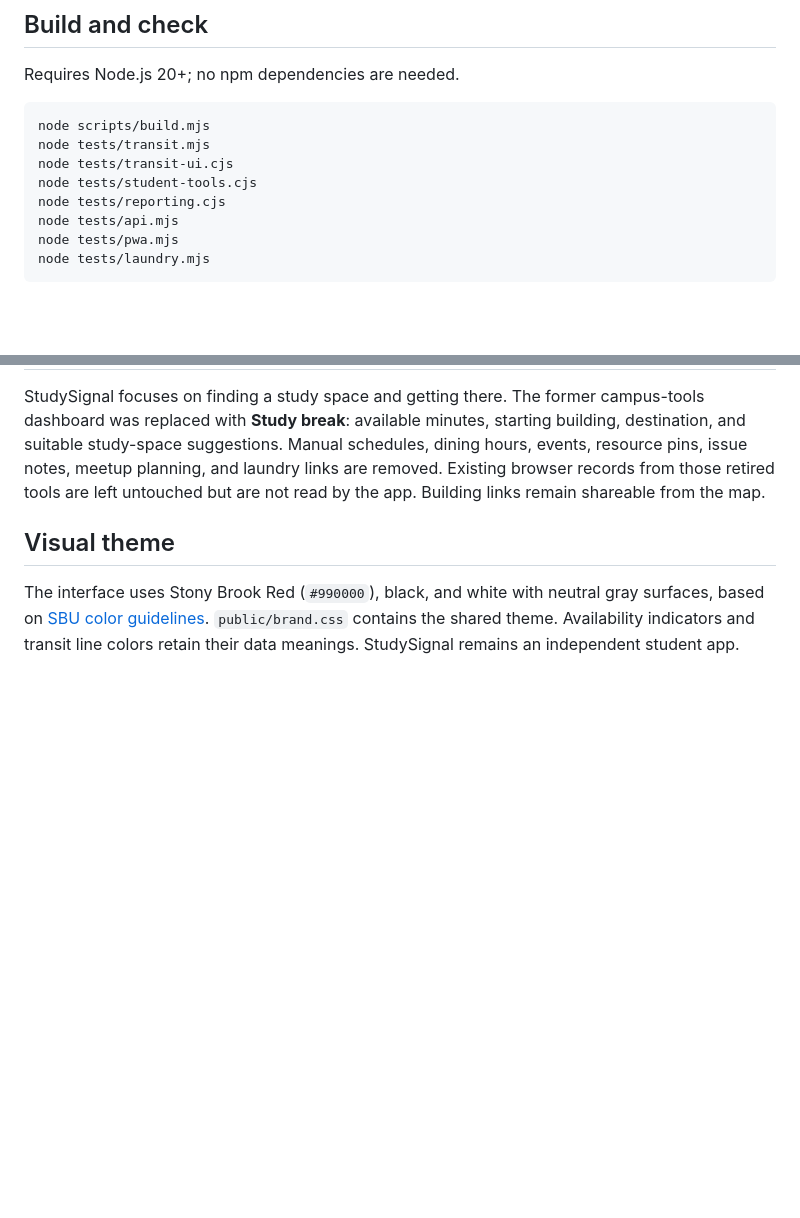
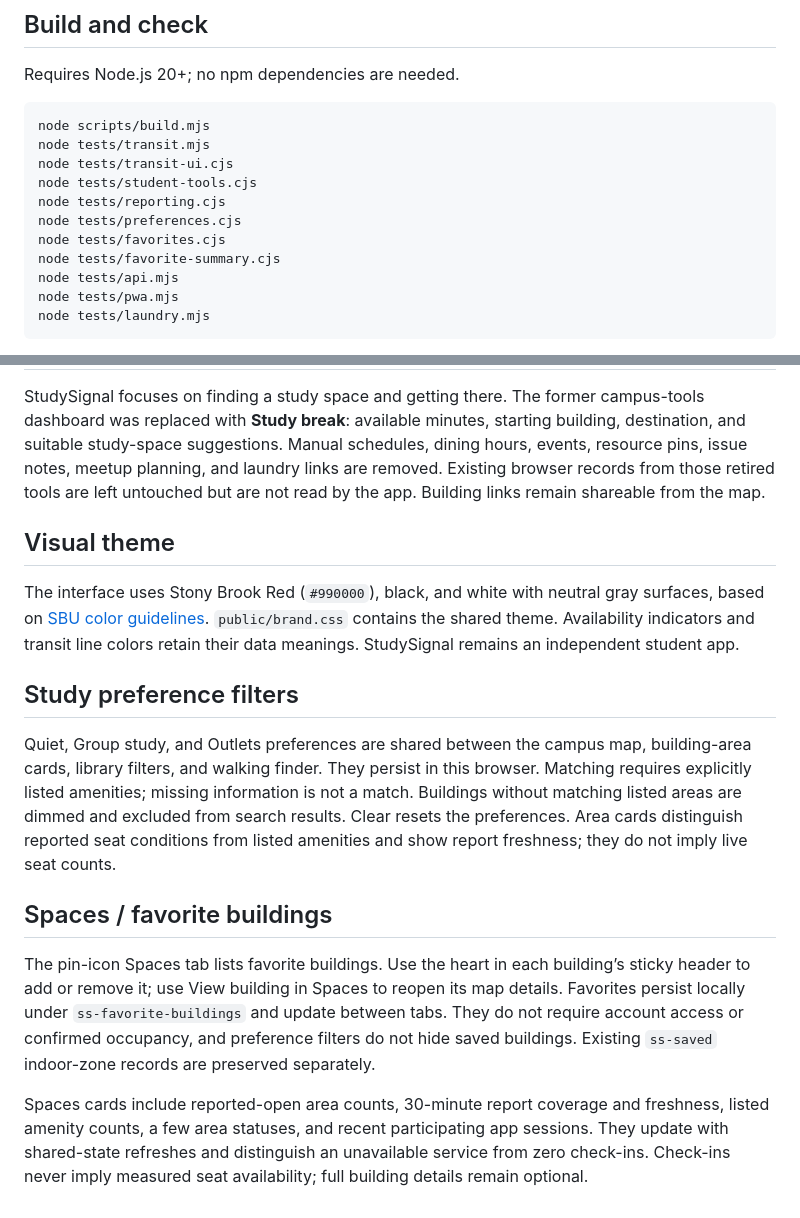
Before and after one commit to ohiosigma/LibraryHeatmap, a Markdown page: README.md, 2 parts joined by grey strips. GitHub-like rendering; blank space fills up the shorter version.

Commit message:
Document Spaces favorites, summaries, and persistent filters

```diff
--- a/README.md
+++ b/README.md
@@ -23,6 +23,9 @@ node tests/transit.mjs
 node tests/transit-ui.cjs
 node tests/student-tools.cjs
 node tests/reporting.cjs
+node tests/preferences.cjs
+node tests/favorites.cjs
+node tests/favorite-summary.cjs
 node tests/api.mjs
 node tests/pwa.mjs
 node tests/laundry.mjs
@@ -63,3 +66,13 @@ StudySignal focuses on finding a study space and getting there. The former campu
 ## Visual theme
 
 The interface uses Stony Brook Red (`#990000`), black, and white with neutral gray surfaces, based on [SBU color guidelines](https://www.stonybrook.edu/sbu-brand/design-visual-identity/colors). `public/brand.css` contains the shared theme. Availability indicators and transit line colors retain their data meanings. StudySignal remains an independent student app.
+
+## Study preference filters
+
+Quiet, Group study, and Outlets preferences are shared between the campus map, building-area cards, library filters, and walking finder. They persist in this browser. Matching requires explicitly listed amenities; missing information is not a match. Buildings without matching listed areas are dimmed and excluded from search results. Clear resets the preferences. Area cards distinguish reported seat conditions from listed amenities and show report freshness; they do not imply live seat counts.
+
+## Spaces / favorite buildings
+
+The pin-icon Spaces tab lists favorite buildings. Use the heart in each building’s sticky header to add or remove it; use View building in Spaces to reopen its map details. Favorites persist locally under `ss-favorite-buildings` and update between tabs. They do not require account access or confirmed occupancy, and preference filters do not hide saved buildings. Existing `ss-saved` indoor-zone records are preserved separately.
+
+Spaces cards include reported-open area counts, 30-minute report coverage and freshness, listed amenity counts, a few area statuses, and recent participating app sessions. They update with shared-state refreshes and distinguish an unavailable service from zero check-ins. Check-ins never imply measured seat availability; full building details remain optional.
```
